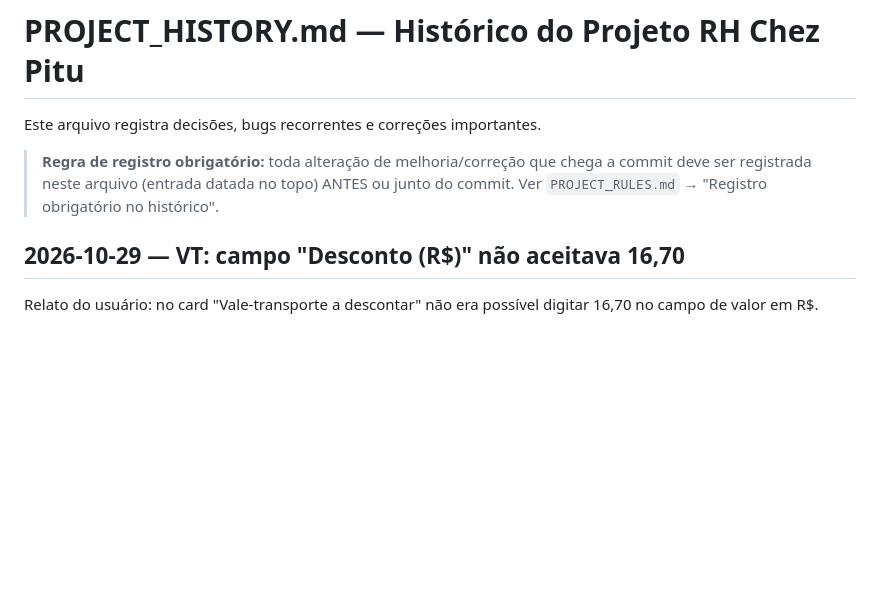
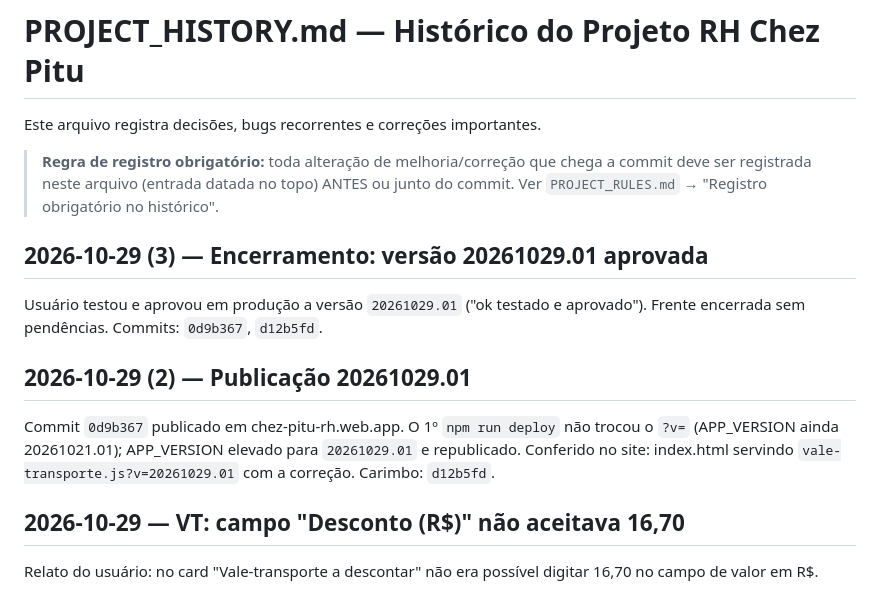
Before and after one commit to lucianocordeirolfc-boop/rh-chezpitu, a Markdown page: PROJECT_HISTORY.md, the part around the change. Drawn GitHub-style; blank space fills up the shorter version.

Commit message:
docs: encerramento da sessao 20261029.01 (campo Desconto R$ do VT aprovado)
Co-Authored-By: Claude Opus 5.5 <noreply@anthropic.com>

```diff
--- a/PROJECT_HISTORY.md
+++ b/PROJECT_HISTORY.md
@@ -6,6 +6,18 @@ Este arquivo registra decisões, bugs recorrentes e correções importantes.
 > chega a commit deve ser registrada neste arquivo (entrada datada no topo)
 > ANTES ou junto do commit. Ver `PROJECT_RULES.md` → "Registro obrigatório no
 > histórico".
+
+## 2026-10-29 (3) — Encerramento: versão 20261029.01 aprovada
+
+Usuário testou e aprovou em produção a versão `20261029.01` ("ok testado e
+aprovado"). Frente encerrada sem pendências. Commits: `0d9b367`, `d12b5fd`.
+
+## 2026-10-29 (2) — Publicação 20261029.01
+
+Commit `0d9b367` publicado em chez-pitu-rh.web.app. O 1º `npm run deploy` não
+trocou o `?v=` (APP_VERSION ainda 20261021.01); APP_VERSION elevado para
+`20261029.01` e republicado. Conferido no site: index.html servindo
+`vale-transporte.js?v=20261029.01` com a correção. Carimbo: `d12b5fd`.
 
 ## 2026-10-29 — VT: campo "Desconto (R$)" não aceitava 16,70
 
```
